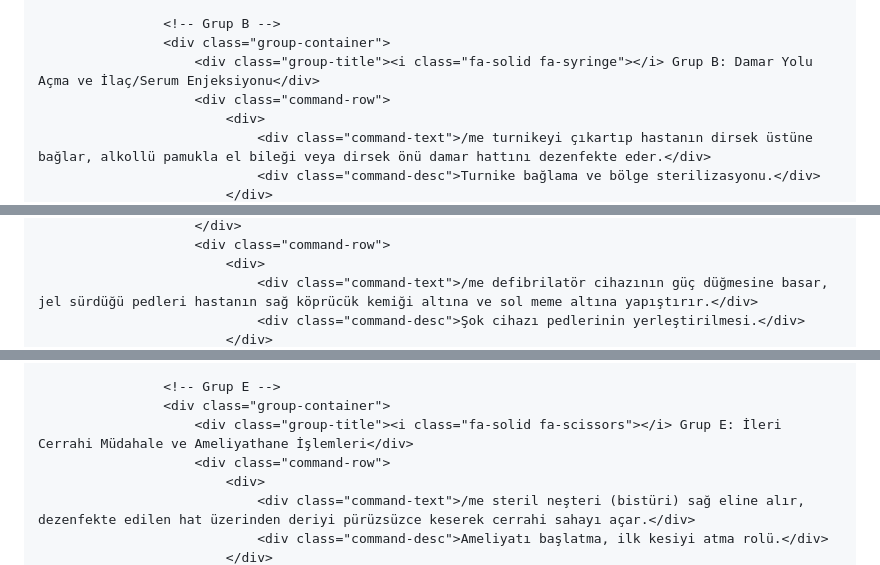
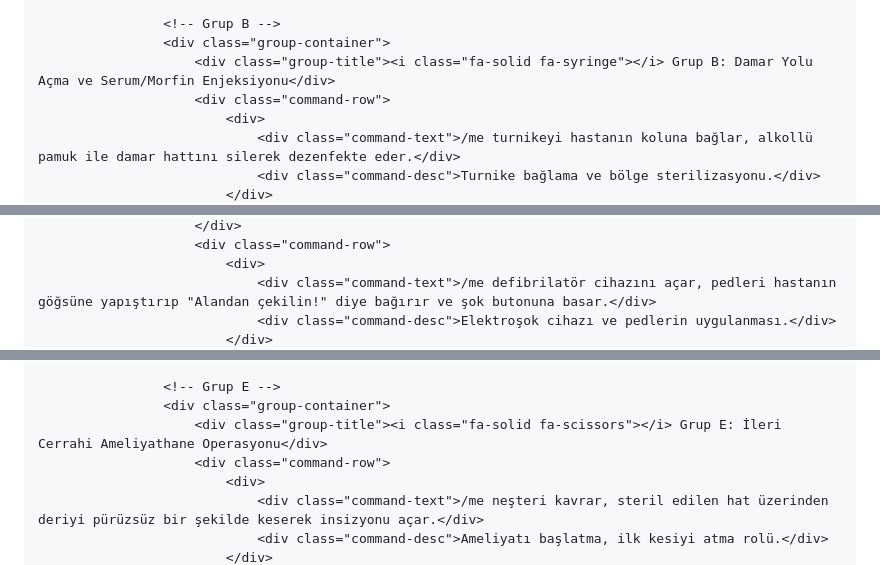
Before and after one commit to steamert3-hue/ems-database, a Markdown page: README.md, 3 parts joined by grey strips. Rendered like a GitHub page.

```diff
--- a/README.md
+++ b/README.md
@@ -330,9 +330,9 @@
 
                     <!-- Grup B -->
                     <div class="group-container">
-                        <div class="group-title"><i class="fa-solid fa-syringe"></i> Grup B: Damar Yolu Açma ve İlaç/Serum Enjeksiyonu</div>
+                        <div class="group-title"><i class="fa-solid fa-syringe"></i> Grup B: Damar Yolu Açma ve Serum/Morfin Enjeksiyonu</div>
                         <div class="command-row">
                             <div>
-                                <div class="command-text">/me turnikeyi çıkartıp hastanın dirsek üstüne bağlar, alkollü pamukla el bileği veya dirsek önü damar hattını dezenfekte eder.</div>
+                                <div class="command-text">/me turnikeyi hastanın koluna bağlar, alkollü pamuk ile damar hattını silerek dezenfekte eder.</div>
                                 <div class="command-desc">Turnike bağlama ve bölge sterilizasyonu.</div>
                             </div>
@@ -380,6 +380,6 @@
                         </div>
                         <div class="command-row">
                             <div>
-                                <div class="command-text">/me defibrilatör cihazının güç düğmesine basar, jel sürdüğü pedleri hastanın sağ köprücük kemiği altına ve sol meme altına yapıştırır.</div>
-                                <div class="command-desc">Şok cihazı pedlerinin yerleştirilmesi.</div>
+                                <div class="command-text">/me defibrilatör cihazını açar, pedleri hastanın göğsüne yapıştırıp "Alandan çekilin!" diye bağırır ve şok butonuna basar.</div>
+                                <div class="command-desc">Elektroşok cihazı ve pedlerin uygulanması.</div>
                             </div>
@@ -429,9 +422,9 @@
 
                     <!-- Grup E -->
                     <div class="group-container">
-                        <div class="group-title"><i class="fa-solid fa-scissors"></i> Grup E: İleri Cerrahi Müdahale ve Ameliyathane İşlemleri</div>
+                        <div class="group-title"><i class="fa-solid fa-scissors"></i> Grup E: İleri Cerrahi Ameliyathane Operasyonu</div>
                         <div class="command-row">
                             <div>
-                                <div class="command-text">/me steril neşteri (bistüri) sağ eline alır, dezenfekte edilen hat üzerinden deriyi pürüzsüzce keserek cerrahi sahayı açar.</div>
+                                <div class="command-text">/me neşteri kavrar, steril edilen hat üzerinden deriyi pürüzsüz bir şekilde keserek insizyonu açar.</div>
                                 <div class="command-desc">Ameliyatı başlatma, ilk kesiyi atma rolü.</div>
                             </div>
```
Also changed, not shown: other parts of README.md (+67 -72 lines).
